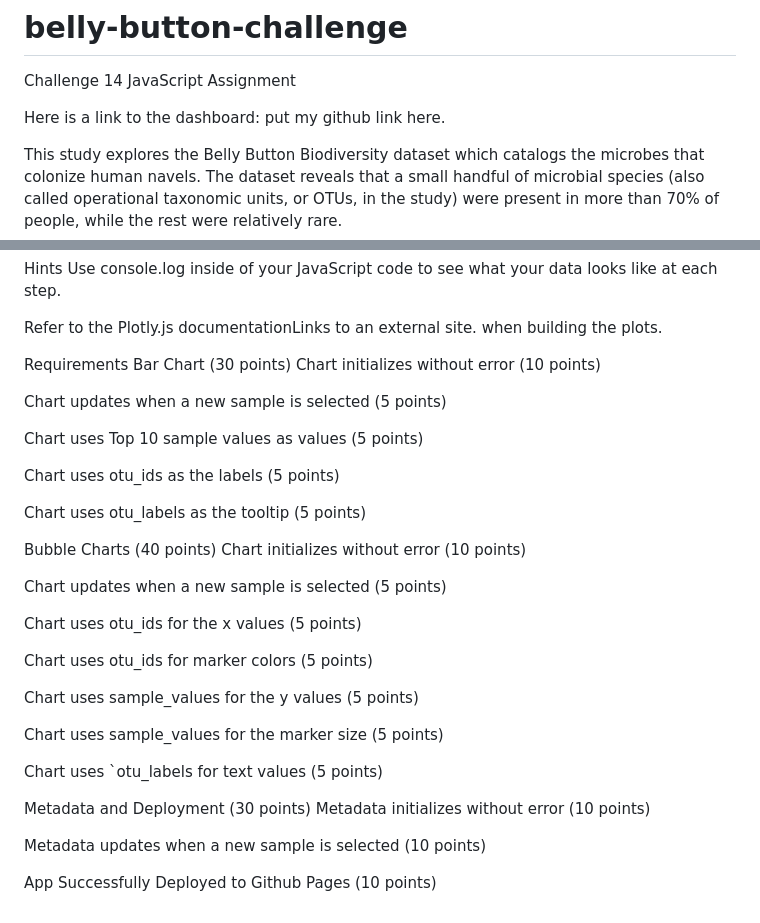
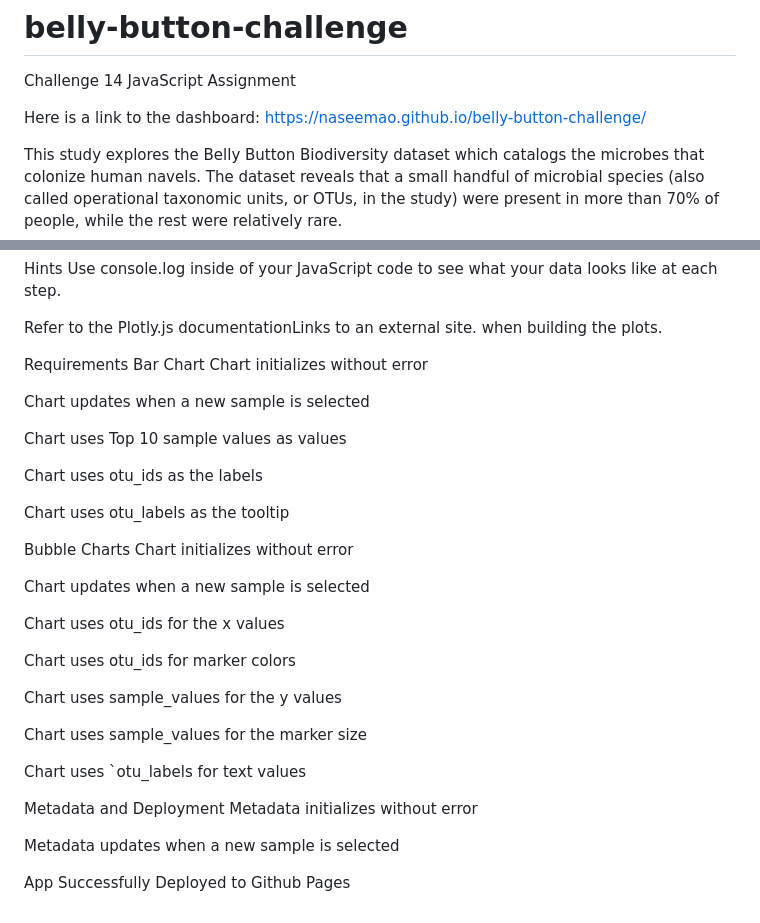
Before and after one commit to NaseemaO/JavasScript-Belly-Button-Biodiversity, a Markdown page: README.md, 2 parts joined by grey strips. Rendered like a GitHub page.

Commit message:
resubmit with page link
resubmit with page link

```diff
--- a/README.md
+++ b/README.md
@@ -1,7 +1,7 @@
 # belly-button-challenge
 Challenge 14   JavaScript Assignment
 
-Here is a link to the dashboard: put my github link here.
+Here is a link to the dashboard: https://naseemao.github.io/belly-button-challenge/
 
 This study explores the Belly Button Biodiversity dataset which catalogs the microbes that colonize human navels.
 The dataset reveals that a small handful of microbial species (also called operational taxonomic units, or OTUs, in the study) were present in more than 70% of people, while the rest were relatively rare.
@@ -114,35 +114,35 @@ Use console.log inside of your JavaScript code to see what your data looks like
 Refer to the Plotly.js documentationLinks to an external site. when building the plots.
 
 Requirements
-Bar Chart (30 points)
-Chart initializes without error (10 points)
+Bar Chart
+Chart initializes without error
 
-Chart updates when a new sample is selected (5 points)
+Chart updates when a new sample is selected
 
-Chart uses Top 10 sample values as values (5 points)
+Chart uses Top 10 sample values as values
 
-Chart uses otu_ids as the labels (5 points)
+Chart uses otu_ids as the labels
 
-Chart uses otu_labels as the tooltip (5 points)
+Chart uses otu_labels as the tooltip
 
-Bubble Charts (40 points)
-Chart initializes without error (10 points)
+Bubble Charts
+Chart initializes without error
 
-Chart updates when a new sample is selected (5 points)
+Chart updates when a new sample is selected
 
-Chart uses otu_ids for the x values (5 points)
+Chart uses otu_ids for the x values
 
-Chart uses otu_ids for marker colors (5 points)
+Chart uses otu_ids for marker colors
 
-Chart uses sample_values for the y values (5 points)
+Chart uses sample_values for the y values
 
-Chart uses sample_values for the marker size (5 points)
+Chart uses sample_values for the marker size
 
-Chart uses `otu_labels for text values (5 points)
+Chart uses `otu_labels for text values
 
-Metadata and Deployment (30 points)
-Metadata initializes without error (10 points)
+Metadata and Deployment
+Metadata initializes without error
 
-Metadata updates when a new sample is selected (10 points)
+Metadata updates when a new sample is selected
 
-App Successfully Deployed to Github Pages (10 points)
+App Successfully Deployed to Github Pages
```
